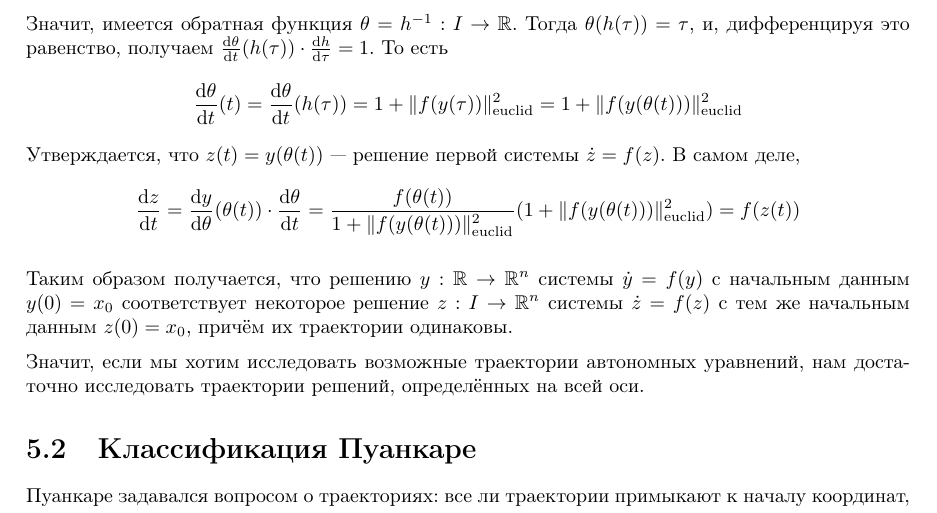
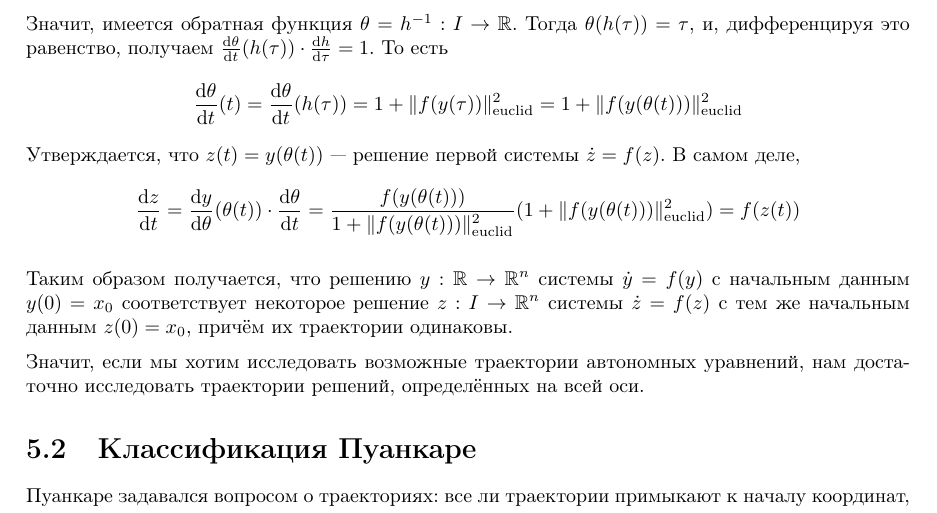
Before and after one commit to No-Idle/No-Idle.github.io, a LaTeX document (conspecta/3/diffdyn-3.tex): part of page 49 of 53, cut so that both start at the same text. Compiled offline with pdfLaTeX; a LaTeX package or settings file that is missing is left out.

Commit message:
small typo in diffdyn

```diff
--- a/conspecta/3/diffdyn-3.tex
+++ b/conspecta/3/diffdyn-3.tex
@@ -1714,7 +1714,7 @@
     \[\frac{\d\theta}{\d t}(t) = \frac{\d \theta}{\d t}(h(\tau)) = 1 + \|f(y(\tau))\|^2_{\text{euclid}} = 1 + \|f(y(\theta(t)))\|^2_{\text{euclid}}\]
     Утверждается, что $z(t) = y(\theta(t))$ --- решение первой системы $\dot{z} = f(z)$.
     В самом деле,
-    \[\frac{\d z}{\d t} = \frac{\d y}{\d \theta}(\theta(t)) \cdot \frac{\d \theta}{\d t} = \frac{f(\theta(t))}{1 + \|f(y(\theta(t)))\|^2_{\text{euclid}}}(1 + \|f(y(\theta(t)))\|^2_{\text{euclid}}) = f(z(t))\]
+    \[\frac{\d z}{\d t} = \frac{\d y}{\d \theta}(\theta(t)) \cdot \frac{\d \theta}{\d t} = \frac{f(y(\theta(t)))}{1 + \|f(y(\theta(t)))\|^2_{\text{euclid}}}(1 + \|f(y(\theta(t)))\|^2_{\text{euclid}}) = f(z(t))\]
 
     Таким образом получается, что решению $y: \R \map \R^n$ системы $\dot{y} = f(y)$ с начальным данным $y(0) = x_0$ соответствует некоторое решение $z: I \map \R^n$ системы $\dot{z} = f(z)$ с тем же начальным данным $z(0) = x_0$, причём их траектории одинаковы.
 
```
